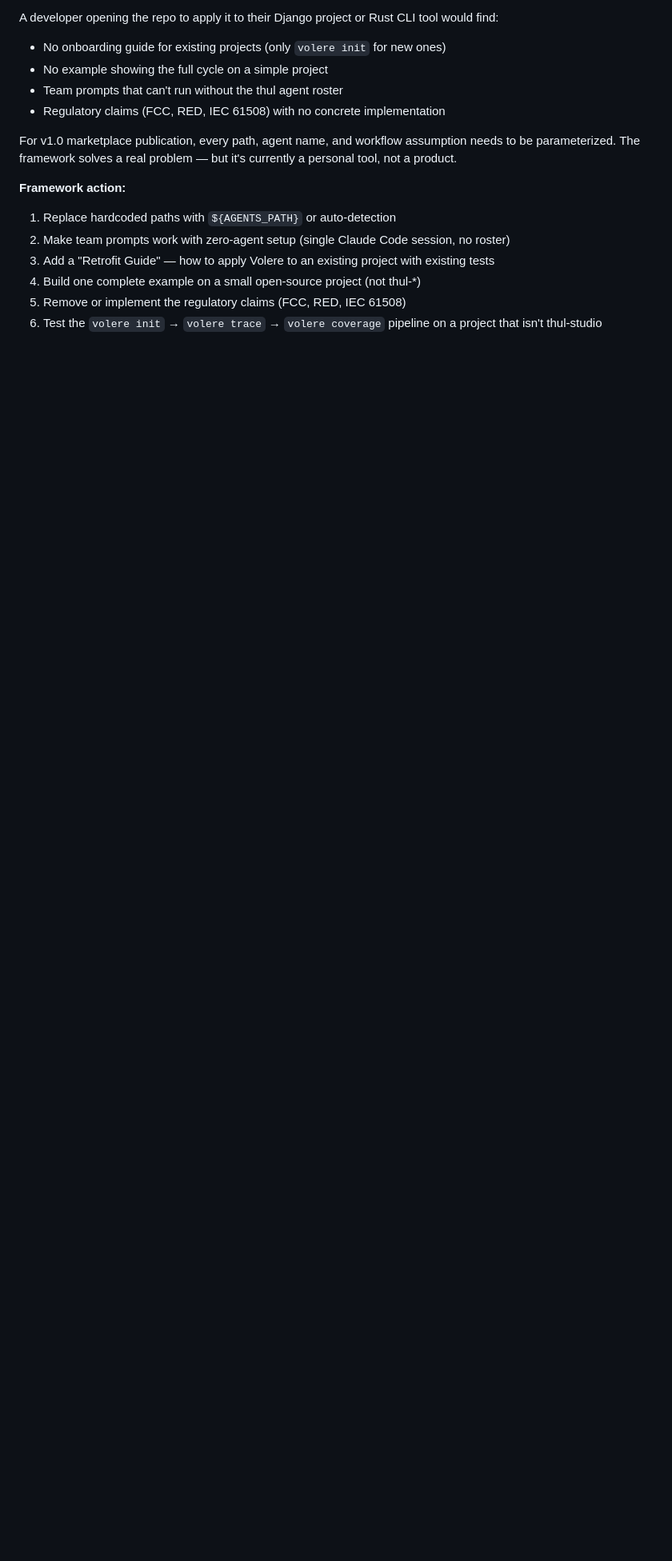
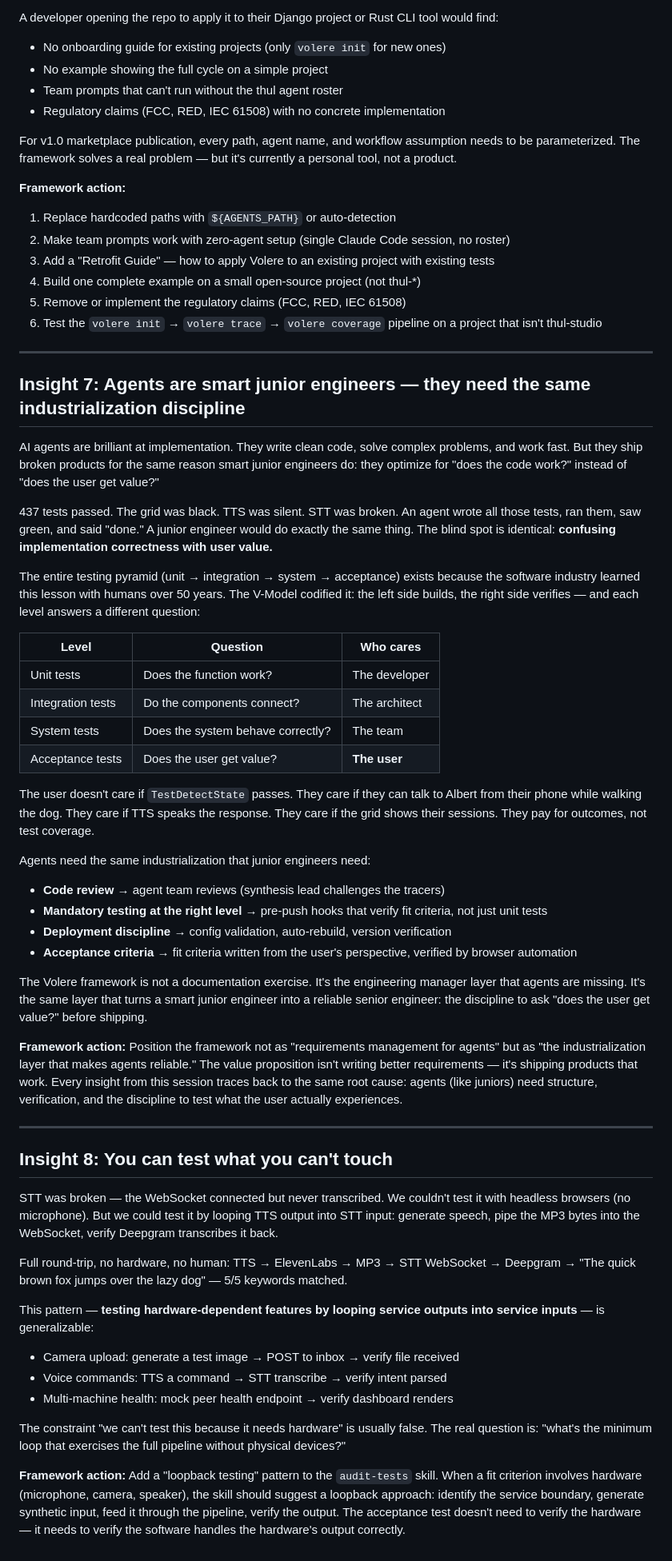
Before and after one commit to ulleberg/volere-requirement, a Markdown page: docs/insights/session-2026-03-30-studio-hardening.md, the part around one of its changes. Shown at 80% size. Drawn GitHub-style; blank space fills up the shorter version.

Commit message:
Add insights 7-8: agents as junior engineers, loopback testing
7. Agents are smart junior engineers — they need the same
industrialization discipline humans needed. 437 tests green,
product broken. The V-Model exists because smart people ship
broken products without it. Agents are no different.

8. You can test what you can't touch — loopback testing pattern.
TTS→STT round-trip verified autonomously with zero hardware.
The constraint "needs hardware" is usually false.

Co-Authored-By: Claude Opus 4.6 (1M context) <noreply@anthropic.com>

```diff
--- a/docs/insights/session-2026-03-30-studio-hardening.md
+++ b/docs/insights/session-2026-03-30-studio-hardening.md
@@ -112,3 +112,49 @@ For v1.0 marketplace publication, every path, agent name, and workflow assumptio
 4. Build one complete example on a small open-source project (not thul-*)
 5. Remove or implement the regulatory claims (FCC, RED, IEC 61508)
 6. Test the `volere init` → `volere trace` → `volere coverage` pipeline on a project that isn't thul-studio
+
+---
+
+## Insight 7: Agents are smart junior engineers — they need the same industrialization discipline
+
+AI agents are brilliant at implementation. They write clean code, solve complex problems, and work fast. But they ship broken products for the same reason smart junior engineers do: they optimize for "does the code work?" instead of "does the user get value?"
+
+437 tests passed. The grid was black. TTS was silent. STT was broken. An agent wrote all those tests, ran them, saw green, and said "done." A junior engineer would do exactly the same thing. The blind spot is identical: **confusing implementation correctness with user value.**
+
+The entire testing pyramid (unit → integration → system → acceptance) exists because the software industry learned this lesson with humans over 50 years. The V-Model codified it: the left side builds, the right side verifies — and each level answers a different question:
+
+| Level | Question | Who cares |
+|-------|----------|-----------|
+| Unit tests | Does the function work? | The developer |
+| Integration tests | Do the components connect? | The architect |
+| System tests | Does the system behave correctly? | The team |
+| Acceptance tests | Does the user get value? | **The user** |
+
+The user doesn't care if `TestDetectState` passes. They care if they can talk to Albert from their phone while walking the dog. They care if TTS speaks the response. They care if the grid shows their sessions. They pay for outcomes, not test coverage.
+
+Agents need the same industrialization that junior engineers need:
+- **Code review** → agent team reviews (synthesis lead challenges the tracers)
+- **Mandatory testing at the right level** → pre-push hooks that verify fit criteria, not just unit tests
+- **Deployment discipline** → config validation, auto-rebuild, version verification
+- **Acceptance criteria** → fit criteria written from the user's perspective, verified by browser automation
+
+The Volere framework is not a documentation exercise. It's the engineering manager layer that agents are missing. It's the same layer that turns a smart junior engineer into a reliable senior engineer: the discipline to ask "does the user get value?" before shipping.
+
+**Framework action:** Position the framework not as "requirements management for agents" but as "the industrialization layer that makes agents reliable." The value proposition isn't writing better requirements — it's shipping products that work. Every insight from this session traces back to the same root cause: agents (like juniors) need structure, verification, and the discipline to test what the user actually experiences.
+
+---
+
+## Insight 8: You can test what you can't touch
+
+STT was broken — the WebSocket connected but never transcribed. We couldn't test it with headless browsers (no microphone). But we could test it by looping TTS output into STT input: generate speech, pipe the MP3 bytes into the WebSocket, verify Deepgram transcribes it back.
+
+Full round-trip, no hardware, no human: TTS → ElevenLabs → MP3 → STT WebSocket → Deepgram → "The quick brown fox jumps over the lazy dog" — 5/5 keywords matched.
+
+This pattern — **testing hardware-dependent features by looping service outputs into service inputs** — is generalizable:
+- Camera upload: generate a test image → POST to inbox → verify file received
+- Voice commands: TTS a command → STT transcribe → verify intent parsed
+- Multi-machine health: mock peer health endpoint → verify dashboard renders
+
+The constraint "we can't test this because it needs hardware" is usually false. The real question is: "what's the minimum loop that exercises the full pipeline without physical devices?"
+
+**Framework action:** Add a "loopback testing" pattern to the `audit-tests` skill. When a fit criterion involves hardware (microphone, camera, speaker), the skill should suggest a loopback approach: identify the service boundary, generate synthetic input, feed it through the pipeline, verify the output. The acceptance test doesn't need to verify the hardware — it needs to verify the software handles the hardware's output correctly.
```
Also changed, not shown: other parts of docs/insights/session-2026-03-30-studio-hardening.md (+2 -2 lines).
